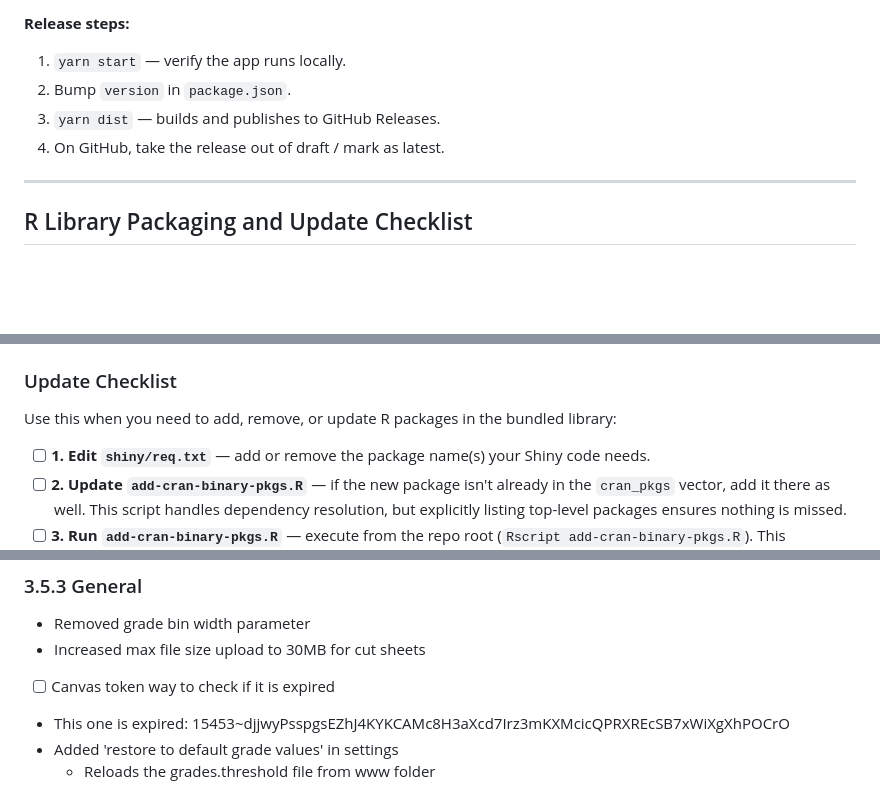
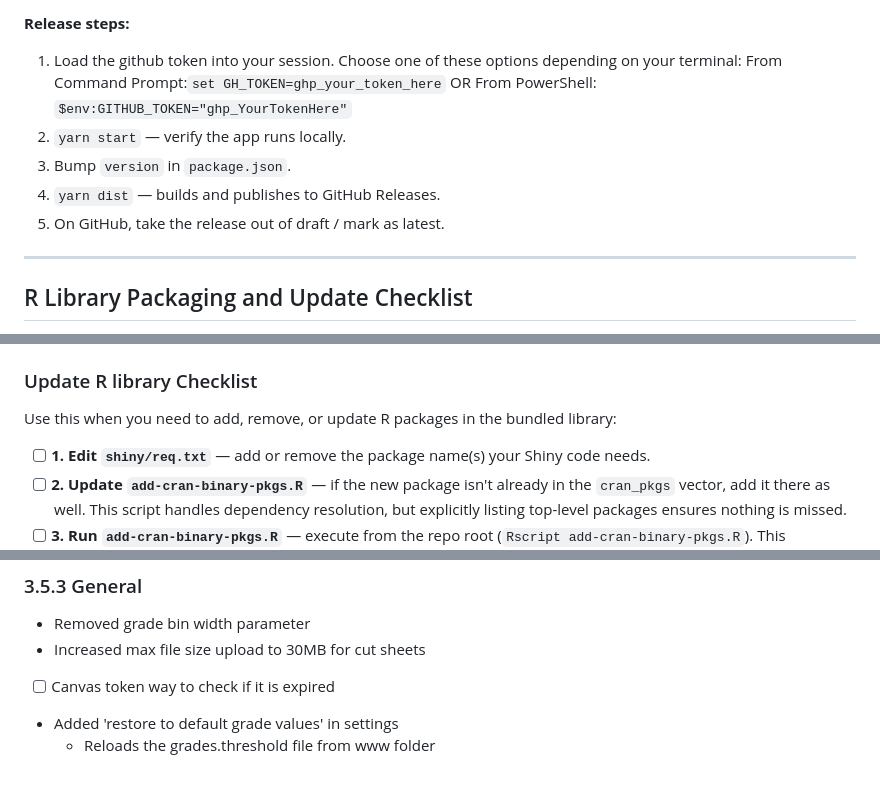
Before and after one commit to kfilip10/grade-analysis-tool-win, a Markdown page: README.md, 3 parts joined by grey strips. Drawn GitHub-style; blank space fills up the shorter version.

Commit message:
updated readme to add GH token instructions

```diff
--- a/README.md
+++ b/README.md
@@ -206,10 +206,11 @@ The build uses `electron-builder` with NSIS targeting Windows. Key `package.json
 - Auto-update publishes to GitHub Releases (`provider: "github"`).
 
 **Release steps:**
-1. `yarn start` — verify the app runs locally.
-2. Bump `version` in `package.json`.
-3. `yarn dist` — builds and publishes to GitHub Releases.
-4. On GitHub, take the release out of draft / mark as latest.
+1. Load the github token into your session. Choose one of these options depending on your terminal: From Command Prompt:`set GH_TOKEN=ghp_your_token_here` OR From PowerShell: `$env:GITHUB_TOKEN="ghp_YourTokenHere"`
+2. `yarn start` — verify the app runs locally.
+3. Bump `version` in `package.json`.
+4. `yarn dist` — builds and publishes to GitHub Releases.
+5. On GitHub, take the release out of draft / mark as latest.
 
 ---
 
@@ -223,7 +224,7 @@ The bundled R library in `r-win/library/` is the mechanism that lets users run t
 - `add-cran-binary-pkgs.R` reads a package list, resolves all transitive dependencies, downloads Windows binary packages from CRAN, and installs them into `r-win/library/`. It also strips `help/`, `doc/`, `tests/`, and other non-essential directories to reduce size.
 - `shiny/req.txt` is the authoritative list of packages the Shiny app loads at runtime.
 
-### Update Checklist
+### Update R library Checklist
 
 Use this when you need to add, remove, or update R packages in the bundled library:
 
@@ -435,7 +436,6 @@ Each student’s summary also includes the maximum number of page views and part
 - Removed grade bin width parameter
 - Increased max file size upload to 30MB for cut sheets
 - [ ] Canvas token way to check if it is expired
-- This one is expired: 15453~djjwyPsspgsEZhJ4KYKCAMc8H3aXcd7Irz3mKXMcicQPRXREcSB7xWiXgXhPOCrO
 - Added 'restore to default grade values' in settings
 	- Reloads the grades.threshold file from www folder
 - [ ] improve error handling for incomplete grading template files
```
